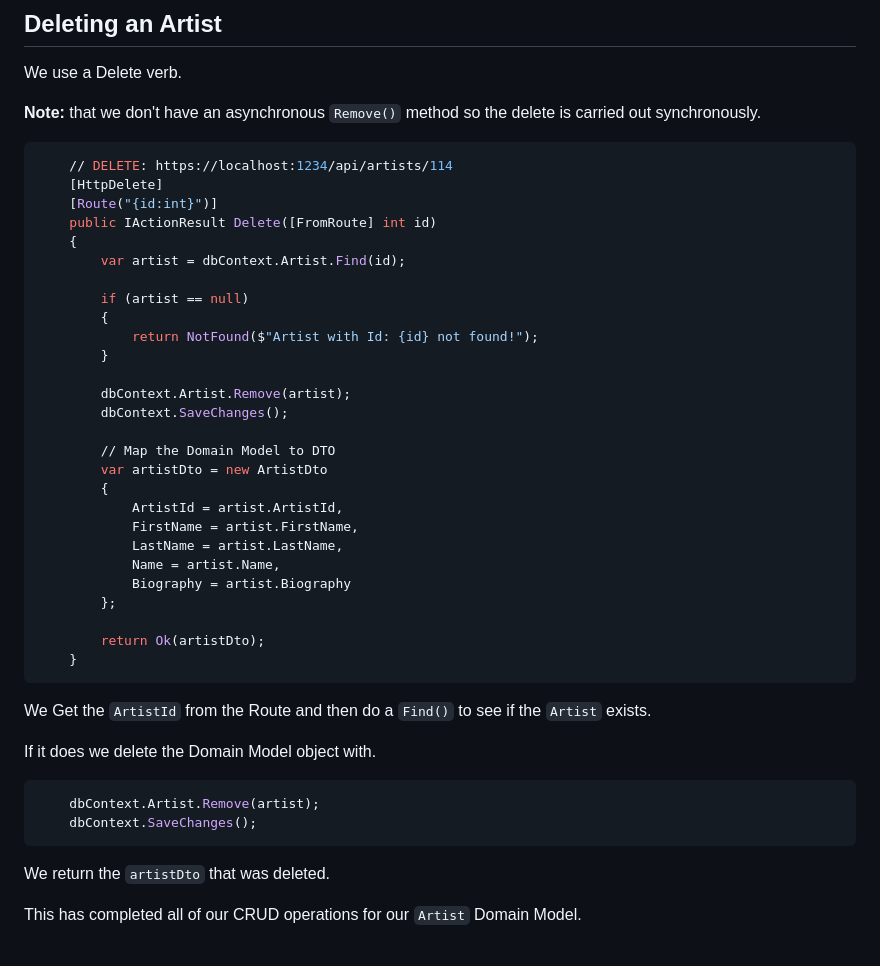
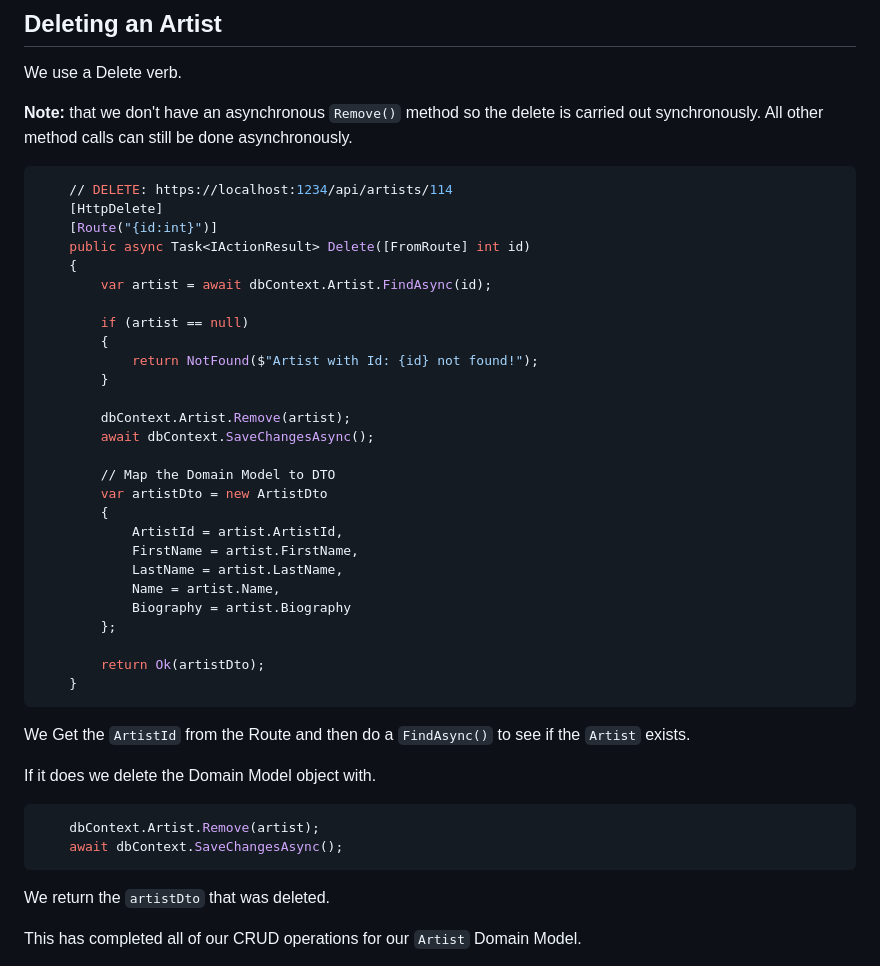
Before and after one commit to alanrob17/RecordDbWeb-Notes, a Markdown page: 03-Create-New-Artist-Controller.md, the part around the change. Drawn GitHub-style.

````diff
--- a/03-Create-New-Artist-Controller.md
+++ b/03-Create-New-Artist-Controller.md
@@ -495,15 +495,15 @@ We then convert the Domain Model back into a DTO and return it with an ``OK(arti
 
 We use a Delete verb.
 
-**Note:** that we don't have an asynchronous ``Remove()`` method so the delete is carried out synchronously.
+**Note:** that we don't have an asynchronous ``Remove()`` method so the delete is carried out synchronously. All other method calls can still be done asynchronously.
 
 ```bash
 	// DELETE: https://localhost:1234/api/artists/114
 	[HttpDelete]
 	[Route("{id:int}")]
-	public IActionResult Delete([FromRoute] int id)
+	public async Task<IActionResult> Delete([FromRoute] int id)
 	{
-		var artist = dbContext.Artist.Find(id);
+		var artist = await dbContext.Artist.FindAsync(id);
 
 		if (artist == null)
 		{
@@ -511,7 +511,7 @@ We use a Delete verb.
 		}
 
 		dbContext.Artist.Remove(artist);
-		dbContext.SaveChanges();
+		await dbContext.SaveChangesAsync();
 
 		// Map the Domain Model to DTO
 		var artistDto = new ArtistDto
@@ -527,13 +527,13 @@ We use a Delete verb.
 	}
 ```
 
-We Get the ``ArtistId`` from the Route and then do a ``Find()`` to see if the ``Artist`` exists.
+We Get the ``ArtistId`` from the Route and then do a ``FindAsync()`` to see if the ``Artist`` exists.
 
 If it does we delete the Domain Model object with.
 
 ```bash
 	dbContext.Artist.Remove(artist);
-	dbContext.SaveChanges();
+	await dbContext.SaveChangesAsync();
 ```
 
 We return the ``artistDto`` that was deleted.
````
Also changed, not shown: 04-Repository-Pattern-and-Automapper.md (added, +408 -0 lines), assets/images/artist-repository.jpg (added), assets/images/repository-and-dbcontext.jpg (added), assets/images/repository-pattern.jpg (added), 4 other files.
